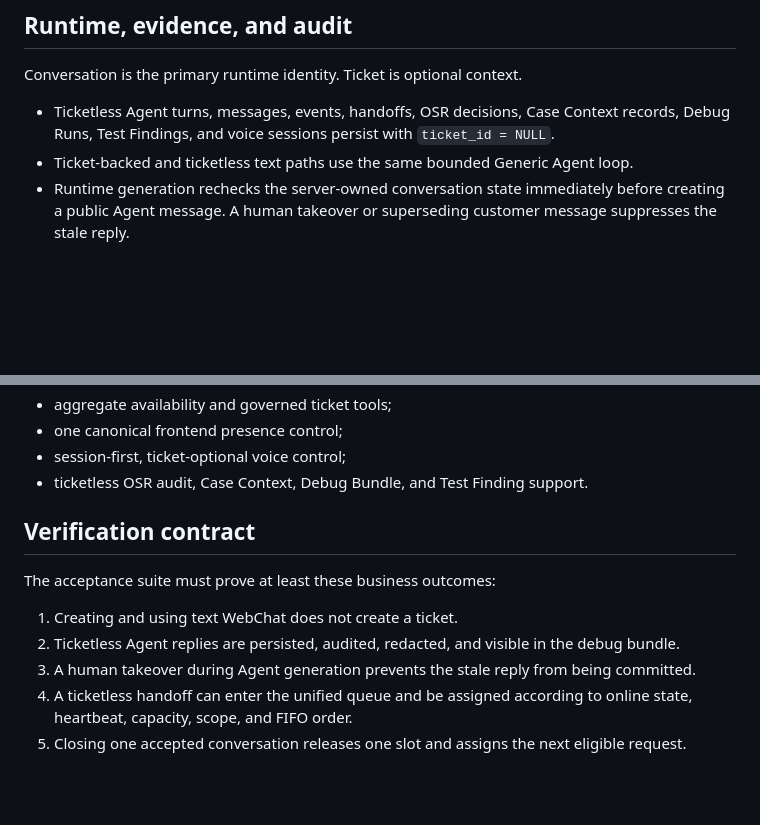
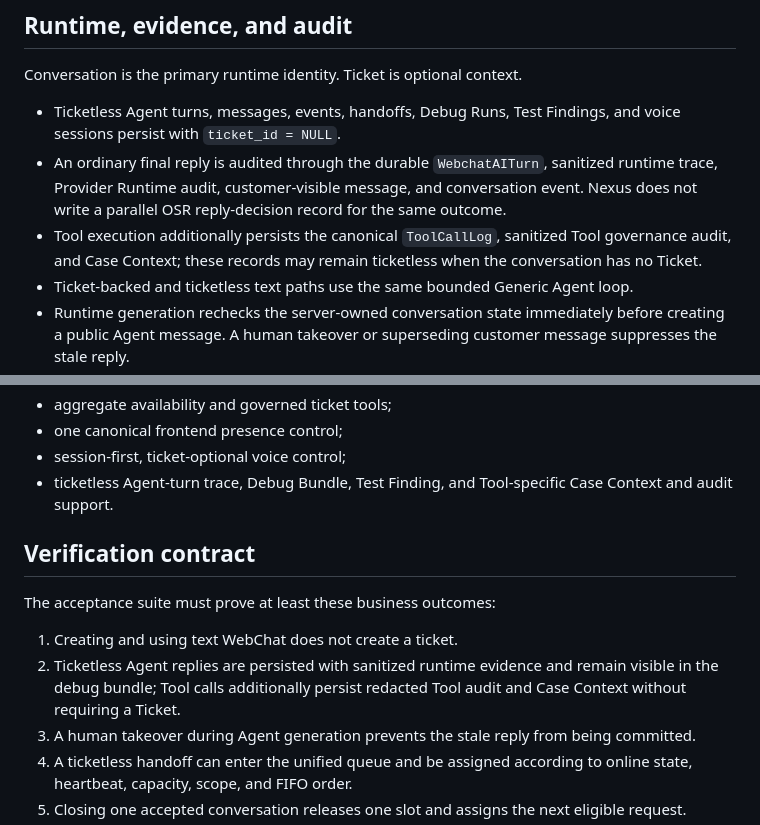
Before and after one commit to Maximvonshaft/nexus_helpdesk, a Markdown page: docs/architecture/conversation-first-agent-routing.md, 2 parts joined by grey strips. Drawn GitHub-style; blank space fills up the shorter version.

Commit message:
docs(agent): align conversation audit with canonical runtime

```diff
--- a/docs/architecture/conversation-first-agent-routing.md
+++ b/docs/architecture/conversation-first-agent-routing.md
@@ -106,7 +106,9 @@ The model proposes Tools. The server validates registration, JSON input schema,
 
 Conversation is the primary runtime identity. Ticket is optional context.
 
-- Ticketless Agent turns, messages, events, handoffs, OSR decisions, Case Context records, Debug Runs, Test Findings, and voice sessions persist with `ticket_id = NULL`.
+- Ticketless Agent turns, messages, events, handoffs, Debug Runs, Test Findings, and voice sessions persist with `ticket_id = NULL`.
+- An ordinary final reply is audited through the durable `WebchatAITurn`, sanitized runtime trace, Provider Runtime audit, customer-visible message, and conversation event. Nexus does not write a parallel OSR reply-decision record for the same outcome.
+- Tool execution additionally persists the canonical `ToolCallLog`, sanitized Tool governance audit, and Case Context; these records may remain ticketless when the conversation has no Ticket.
 - Ticket-backed and ticketless text paths use the same bounded Generic Agent loop.
 - Runtime generation rechecks the server-owned conversation state immediately before creating a public Agent message. A human takeover or superseding customer message suppresses the stale reply.
 - Runtime traces, Tool observations, and customer-visible message metadata are sanitized before persistence.
@@ -127,14 +129,14 @@ The delivered foundation includes:
 - aggregate availability and governed ticket tools;
 - one canonical frontend presence control;
 - session-first, ticket-optional voice control;
-- ticketless OSR audit, Case Context, Debug Bundle, and Test Finding support.
+- ticketless Agent-turn trace, Debug Bundle, Test Finding, and Tool-specific Case Context and audit support.
 
 ## Verification contract
 
 The acceptance suite must prove at least these business outcomes:
 
 1. Creating and using text WebChat does not create a ticket.
-2. Ticketless Agent replies are persisted, audited, redacted, and visible in the debug bundle.
+2. Ticketless Agent replies are persisted with sanitized runtime evidence and remain visible in the debug bundle; Tool calls additionally persist redacted Tool audit and Case Context without requiring a Ticket.
 3. A human takeover during Agent generation prevents the stale reply from being committed.
 4. A ticketless handoff can enter the unified queue and be assigned according to online state, heartbeat, capacity, scope, and FIFO order.
 5. Closing one accepted conversation releases one slot and assigns the next eligible request.
```
